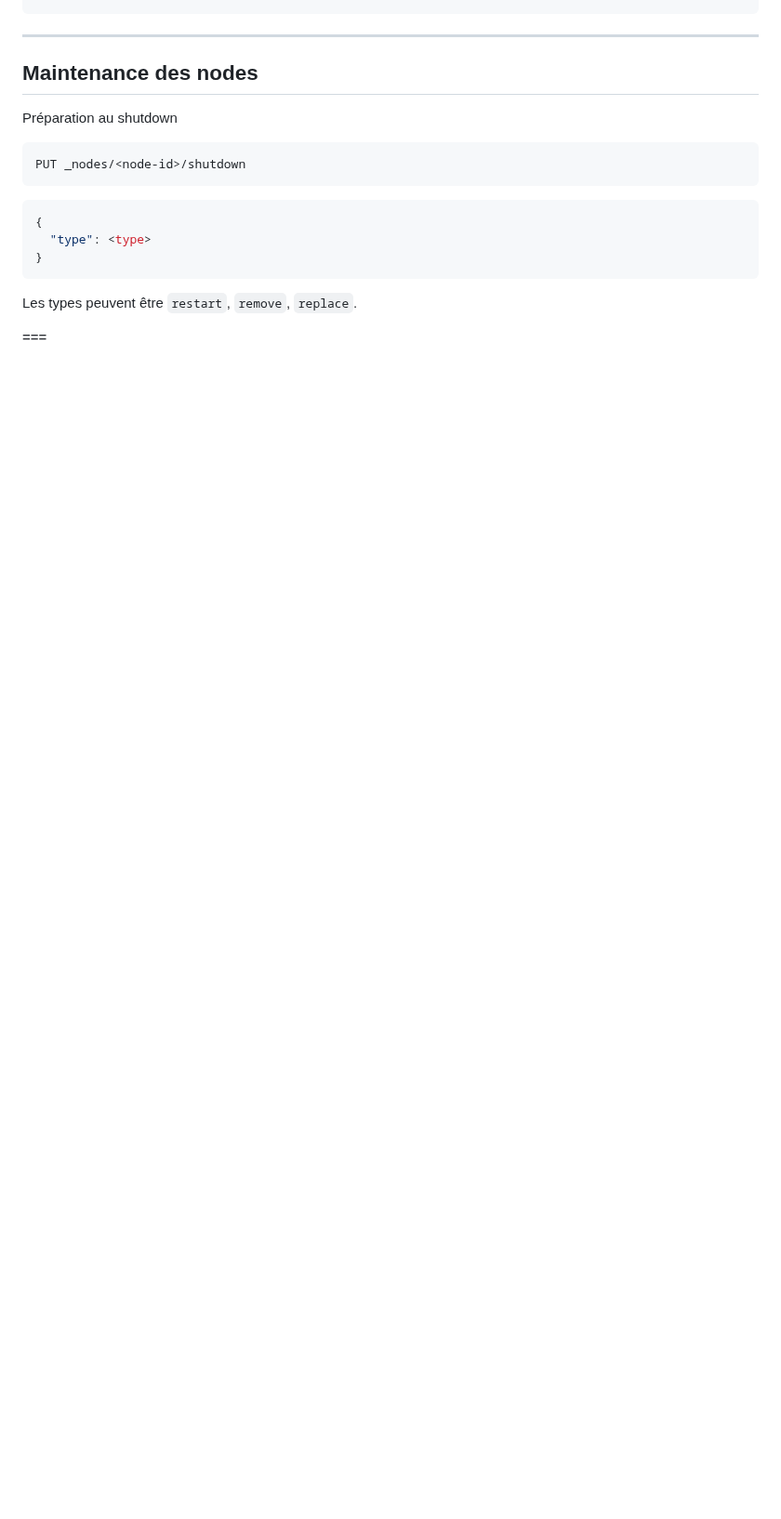
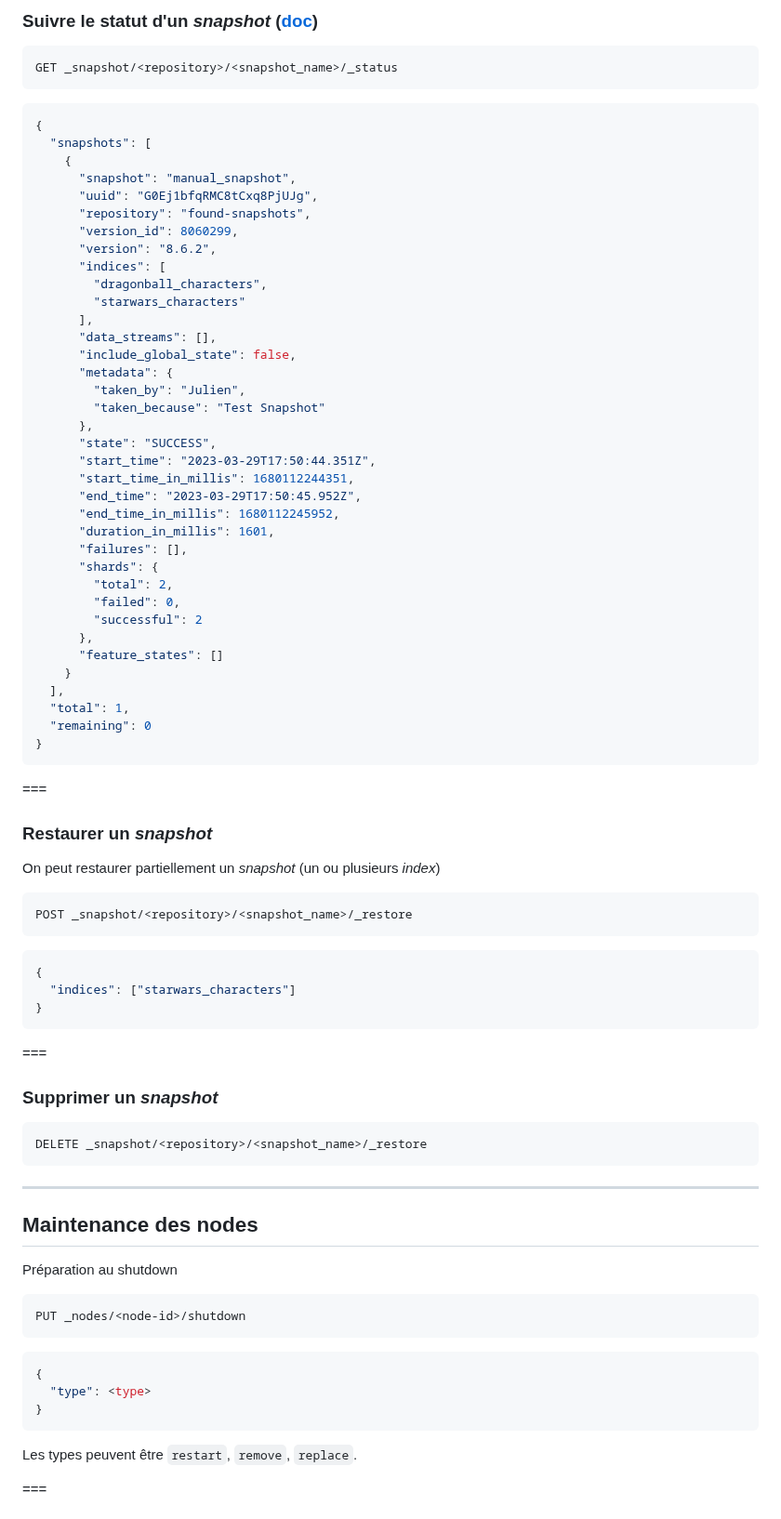
Before and after one commit to juwit/formation-elasticsearch-ops, a Markdown page: jour3.md, the part around one of its changes. Shown at 93% size. GitHub-like rendering; blank space fills up the shorter version.

Commit message:
✨ : add snapshots

````diff
--- a/jour3.md
+++ b/jour3.md
@@ -190,3 +253,68 @@ PUT _ilm/policy/<my_policy>
+### Suivre le statut d'un _snapshot_ ([doc](https://www.elastic.co/guide/en/elasticsearch/reference/current/get-snapshot-status-api.html))
+
+```http request
+GET _snapshot/<repository>/<snapshot_name>/_status
+```
+```json
+{
+  "snapshots": [
+    {
+      "snapshot": "manual_snapshot",
+      "uuid": "G0Ej1bfqRMC8tCxq8PjUJg",
+      "repository": "found-snapshots",
+      "version_id": 8060299,
+      "version": "8.6.2",
+      "indices": [
+        "dragonball_characters",
+        "starwars_characters"
+      ],
+      "data_streams": [],
+      "include_global_state": false,
+      "metadata": {
+        "taken_by": "Julien",
+        "taken_because": "Test Snapshot"
+      },
+      "state": "SUCCESS",
+      "start_time": "2023-03-29T17:50:44.351Z",
+      "start_time_in_millis": 1680112244351,
+      "end_time": "2023-03-29T17:50:45.952Z",
+      "end_time_in_millis": 1680112245952,
+      "duration_in_millis": 1601,
+      "failures": [],
+      "shards": {
+        "total": 2,
+        "failed": 0,
+        "successful": 2
+      },
+      "feature_states": []
+    }
+  ],
+  "total": 1,
+  "remaining": 0
+}
+```
+
+===
+
+### Restaurer un _snapshot_
+
+On peut restaurer partiellement un _snapshot_ (un ou plusieurs _index_)
+
+```http request
+POST _snapshot/<repository>/<snapshot_name>/_restore
+```
+```json
+{
+  "indices": ["starwars_characters"]
+}
+```
+
+===
+
+### Supprimer un _snapshot_
+
+```http request
+DELETE _snapshot/<repository>/<snapshot_name>/_restore
 ```
 
 ---
````
Also changed, not shown: other parts of jour3.md (+63 -0 lines).
